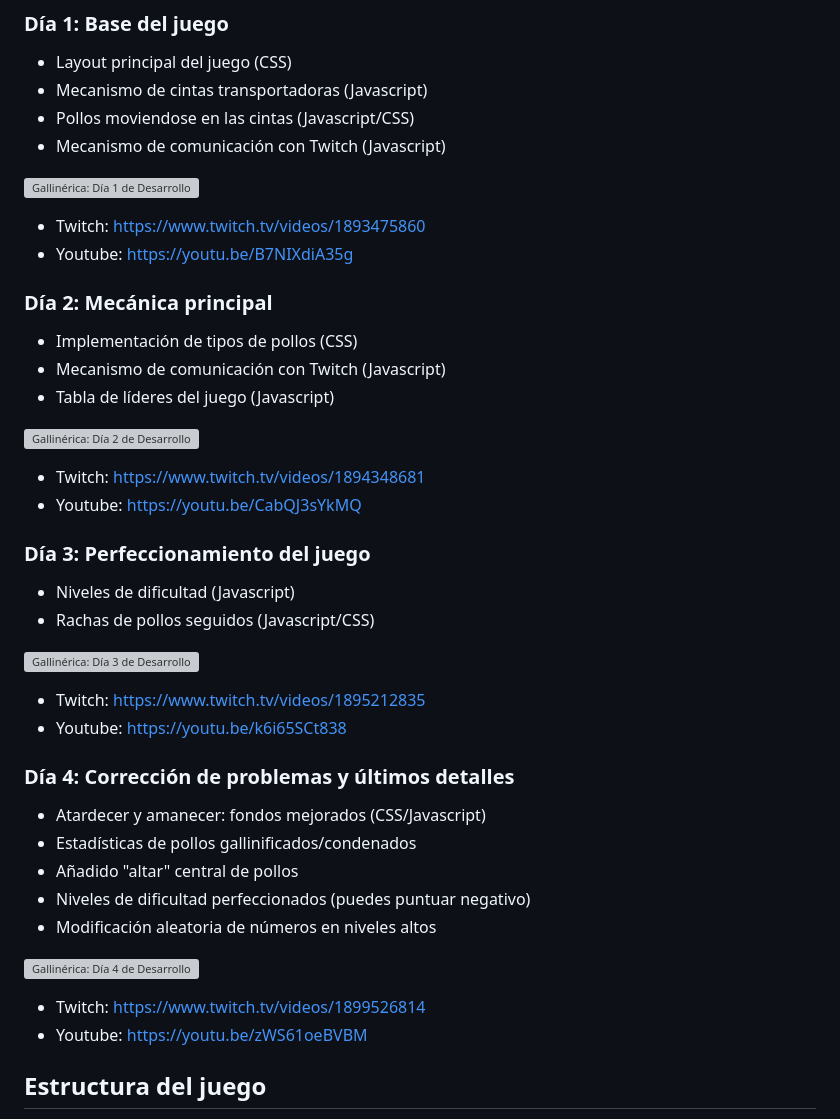
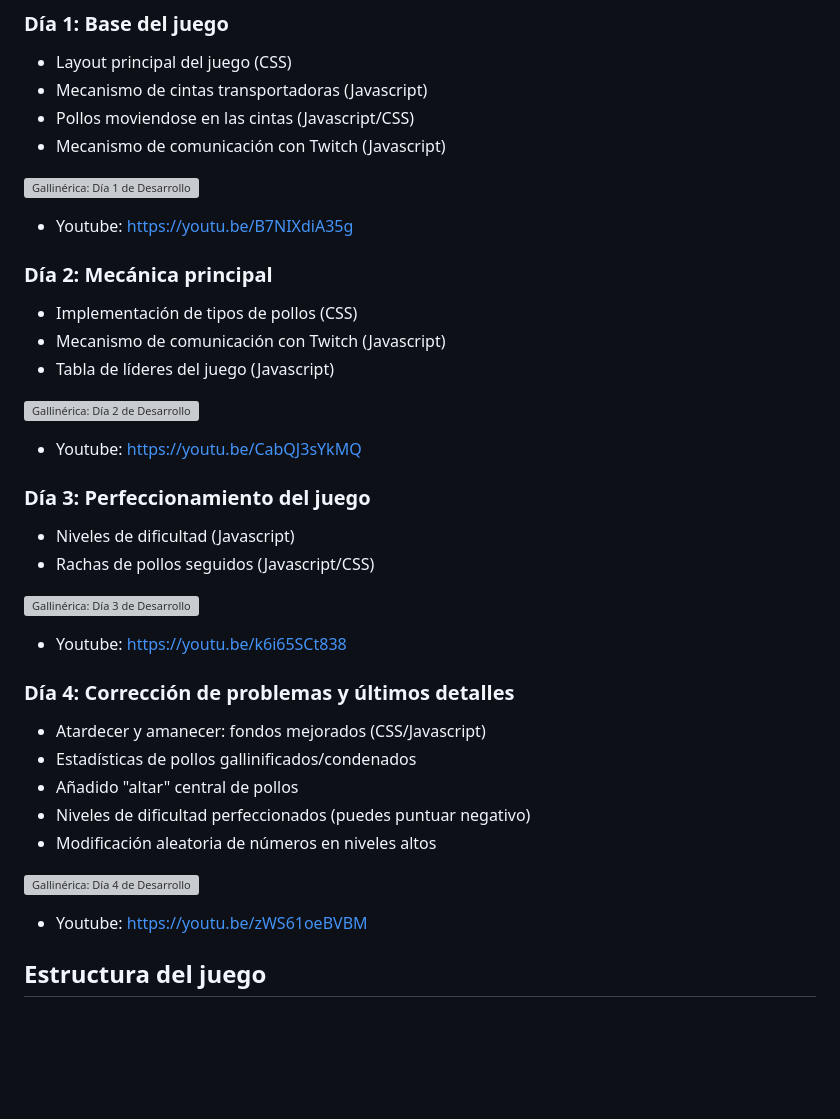
Before and after one commit to ManzDev/gallinerica, a Markdown page: README.md, the part around the change. GitHub-like rendering; blank space fills up the shorter version; grey boxes are pictures that could not be loaded.

Commit message:
Remove twitch links (expired)

```diff
--- a/README.md
+++ b/README.md
@@ -35,7 +35,6 @@ El juego se desarrolló durante 4 streams de Twitch, que de momento, puedes ver
 
 ![Gallinérica: Día 1 de Desarrollo](sources/screenshot-day-1.png)
 
-- Twitch: https://www.twitch.tv/videos/1893475860
 - Youtube: https://youtu.be/B7NIXdiA35g
 
 ### Día 2: Mecánica principal
@@ -46,7 +45,6 @@ El juego se desarrolló durante 4 streams de Twitch, que de momento, puedes ver
 
 ![Gallinérica: Día 2 de Desarrollo](sources/screenshot-day-2.png)
 
-- Twitch: https://www.twitch.tv/videos/1894348681
 - Youtube: https://youtu.be/CabQJ3sYkMQ
 
 ### Día 3: Perfeccionamiento del juego
@@ -56,7 +54,6 @@ El juego se desarrolló durante 4 streams de Twitch, que de momento, puedes ver
 
 ![Gallinérica: Día 3 de Desarrollo](sources/screenshot-day-3.png)
 
-- Twitch: https://www.twitch.tv/videos/1895212835
 - Youtube: https://youtu.be/k6i65SCt838
 
 ### Día 4: Corrección de problemas y últimos detalles
@@ -69,7 +66,6 @@ El juego se desarrolló durante 4 streams de Twitch, que de momento, puedes ver
 
 ![Gallinérica: Día 4 de Desarrollo](sources/screenshot-day-4.png)
 
-- Twitch: https://www.twitch.tv/videos/1899526814
 - Youtube: https://youtu.be/zWS61oeBVBM
 
 ## Estructura del juego
```
